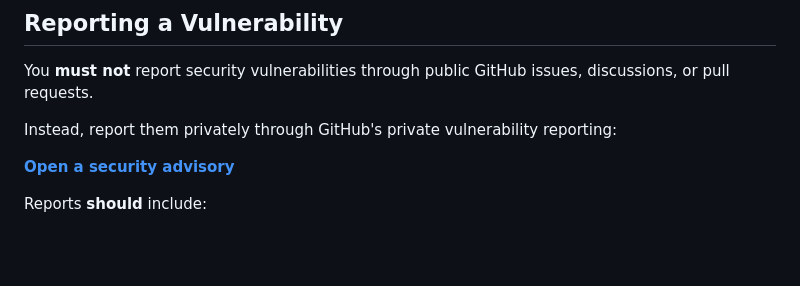
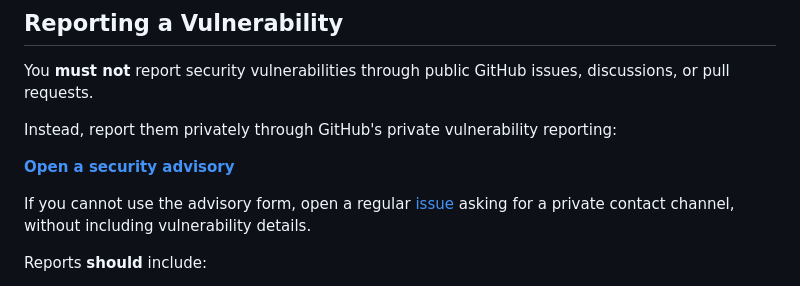
Before and after one commit to alielsokary/CaskHub, a Markdown page: SECURITY.md, the part around the change. Rendered like a GitHub page; blank space fills up the shorter version.

Commit message:
docs: add reporting escape hatch

```diff
--- a/SECURITY.md
+++ b/SECURITY.md
@@ -20,6 +20,8 @@ You **must not** report security vulnerabilities through public GitHub issues, d
 Instead, report them privately through GitHub's private vulnerability reporting:
 
 **[Open a security advisory](https://github.com/alielsokary/CaskHub/security/advisories/new)**
+
+If you cannot use the advisory form, open a regular [issue](https://github.com/alielsokary/CaskHub/issues) asking for a private contact channel, without including vulnerability details.
 
 Reports **should** include:
 
```
